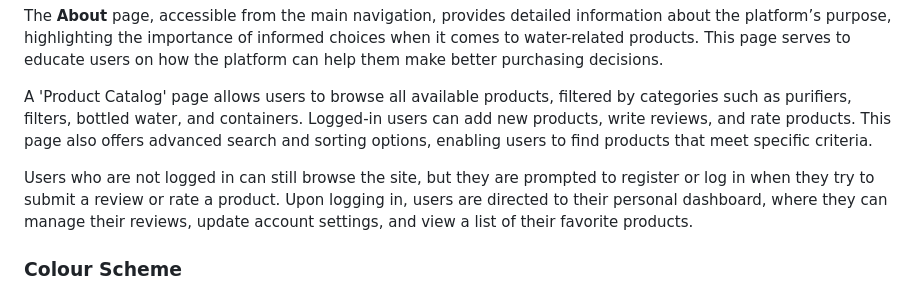
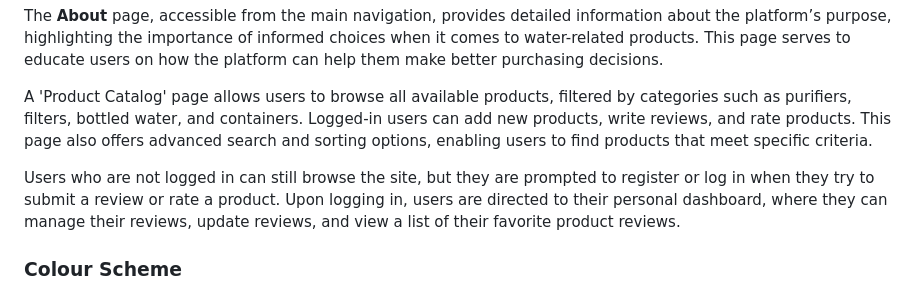
Before and after one commit to tkodimac/water_product_review, a Markdown page: README.md, the part around one of its changes. GitHub-like rendering.

Commit message:
Update README.md
edit readme

```diff
--- a/README.md
+++ b/README.md
@@ -16,7 +16,7 @@ The **About** page, accessible from the main navigation, provides detailed infor
 
 A 'Product Catalog' page allows users to browse all available products, filtered by categories such as purifiers, filters, bottled water, and containers. Logged-in users can add new products, write reviews, and rate products. This page also offers advanced search and sorting options, enabling users to find products that meet specific criteria.
 
-Users who are not logged in can still browse the site, but they are prompted to register or log in when they try to submit a review or rate a product. Upon logging in, users are directed to their personal dashboard, where they can manage their reviews, update account settings, and view a list of their favorite products.
+Users who are not logged in can still browse the site, but they are prompted to register or log in when they try to submit a review or rate a product. Upon logging in, users are directed to their personal dashboard, where they can manage their reviews, update reviews, and view a list of their favorite product reviews.
 
 ### Colour Scheme
 
```
Also changed, not shown: other parts of README.md (+1 -1 lines).
